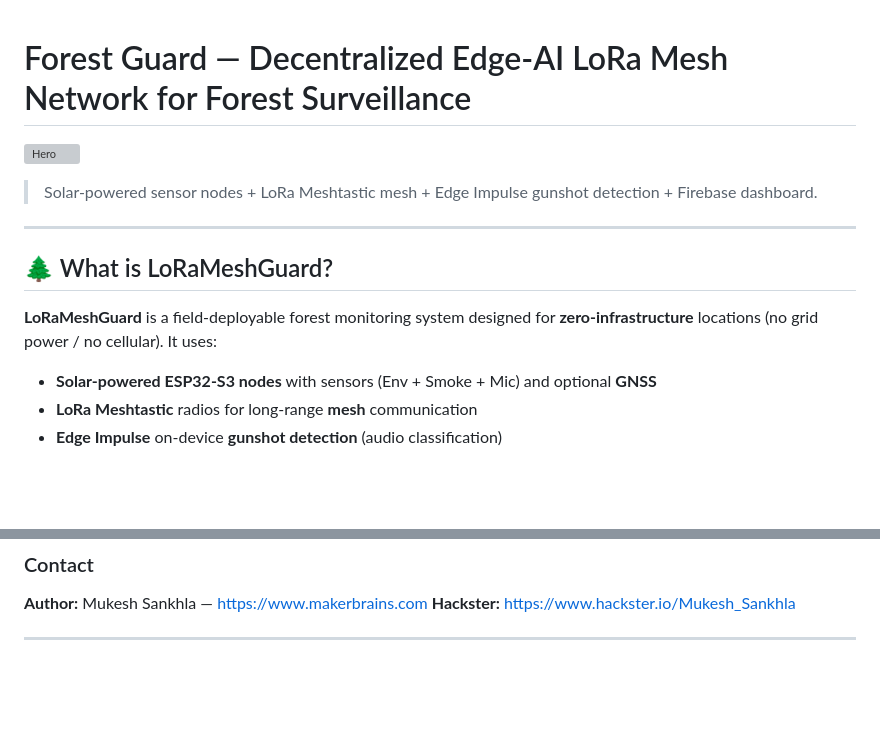
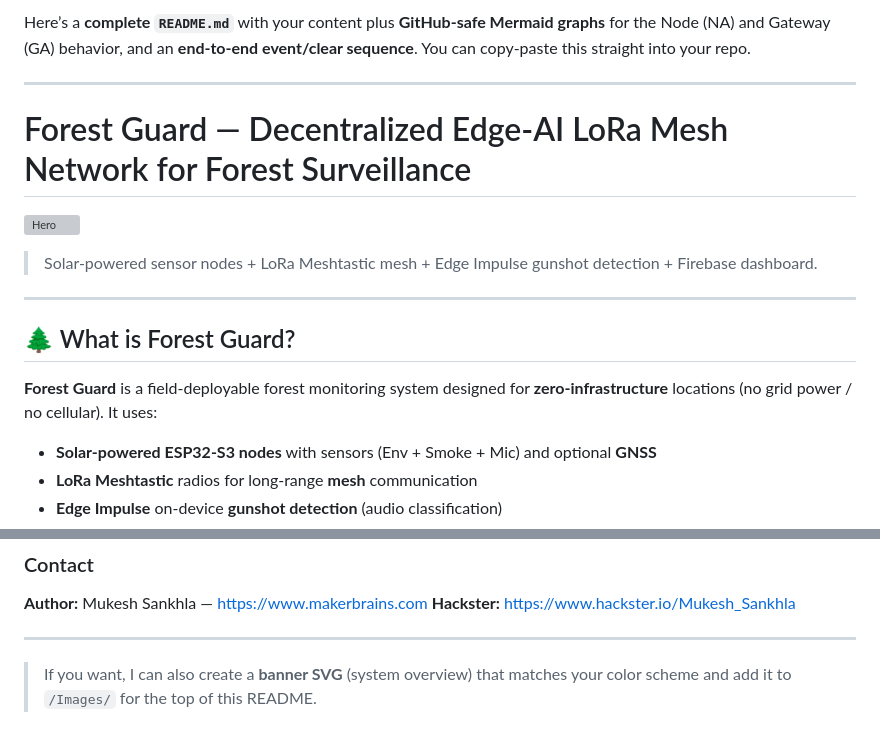
Before and after one commit to MukeshSankhla/Forest-Guard, a Markdown page: README.md, 2 parts joined by grey strips. Rendered like a GitHub page; blank space fills up the shorter version; grey boxes are pictures that could not be loaded.

```diff
--- a/README.md
+++ b/README.md
@@ -1,3 +1,7 @@
+Here’s a **complete `README.md`** with your content plus **GitHub-safe Mermaid graphs** for the Node (NA) and Gateway (GA) behavior, and an **end-to-end event/clear sequence**. You can copy-paste this straight into your repo.
+
+---
+
 # Forest Guard — Decentralized Edge-AI LoRa Mesh Network for Forest Surveillance
 
 ![Hero](https://github.com/MukeshSankhla/Forest-Guard/blob/main/Images/Header.png)
@@ -5,9 +9,9 @@
 > Solar-powered sensor nodes + LoRa Meshtastic mesh + Edge Impulse gunshot detection + Firebase dashboard.
 ---
 
-## 🌲 What is LoRaMeshGuard?
+## 🌲 What is Forest Guard?
 
-**LoRaMeshGuard** is a field-deployable forest monitoring system designed for **zero-infrastructure** locations (no grid power / no cellular). It uses:
+**Forest Guard** is a field-deployable forest monitoring system designed for **zero-infrastructure** locations (no grid power / no cellular). It uses:
 
 * **Solar-powered ESP32-S3 nodes** with sensors (Env + Smoke + Mic) and optional **GNSS**
 * **LoRa Meshtastic** radios for long-range **mesh** communication
@@ -259,3 +337,5 @@ Hardware designs and 3D models are shared for educational and non-commercial rep
 **Hackster:** [https://www.hackster.io/Mukesh_Sankhla](https://www.hackster.io/Mukesh_Sankhla)
 
 ---
+
+> If you want, I can also create a **banner SVG** (system overview) that matches your color scheme and add it to `/Images/` for the top of this README.
```
Also changed, not shown: other parts of README.md (+112 -38 lines).
